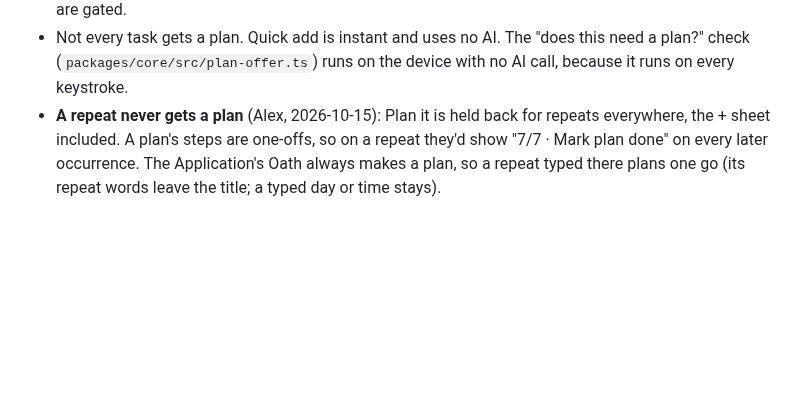
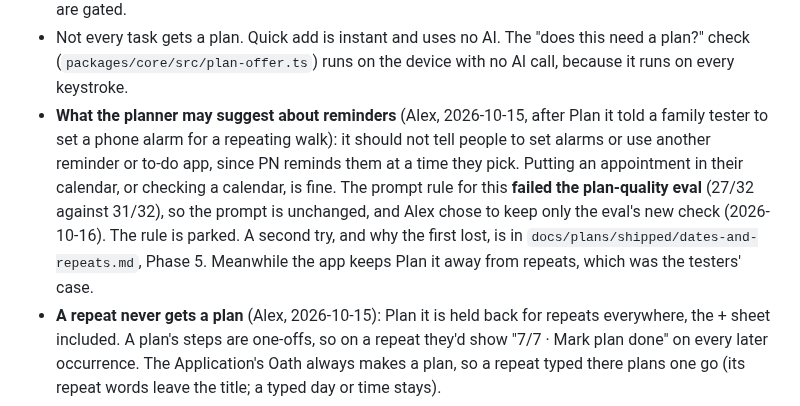
Before and after one commit to alexja2008-creator/Procrasti-nation, a Markdown page: DECISIONS.md, the part around the change. Rendered like a GitHub page; blank space fills up the shorter version.

```diff
--- a/DECISIONS.md
+++ b/DECISIONS.md
@@ -43,6 +43,7 @@ More detail: `CLAUDE.md` and each folder's own `CLAUDE.md` (rules and patterns),
 - Plans are built by Claude Sonnet. Haiku is used only for small jobs where an eval proved it's good enough. It failed both the plan eval (2/30) and the "I'm stuck" eval (8/16).
 - Any change to a prompt or model must pass its eval first: `apps/site/evals/plan-quality` (plans) and `apps/site/evals/unstick` ("I'm stuck"). Findings about prompts are welcome; changes to them are gated.
 - Not every task gets a plan. Quick add is instant and uses no AI. The "does this need a plan?" check (`packages/core/src/plan-offer.ts`) runs on the device with no AI call, because it runs on every keystroke.
+- **What the planner may suggest about reminders** (Alex, 2026-10-15, after Plan it told a family tester to set a phone alarm for a repeating walk): it should not tell people to set alarms or use another reminder or to-do app, since PN reminds them at a time they pick. Putting an appointment in their calendar, or checking a calendar, is fine. The prompt rule for this **failed the plan-quality eval** (27/32 against 31/32), so the prompt is unchanged, and Alex chose to keep only the eval's new check (2026-10-16). The rule is parked. A second try, and why the first lost, is in `docs/plans/shipped/dates-and-repeats.md`, Phase 5. Meanwhile the app keeps Plan it away from repeats, which was the testers' case.
 - **A repeat never gets a plan** (Alex, 2026-10-15): Plan it is held back for repeats everywhere, the + sheet included. A plan's steps are one-offs, so on a repeat they'd show "7/7 · Mark plan done" on every later occurrence. The Application's Oath always makes a plan, so a repeat typed there plans one go (its repeat words leave the title; a typed day or time stays).
 - The button always reads **"Plan it"** (Alex rejected "Make it smaller" and "Want a plan?").
 
```
Also changed, not shown: STATUS.md (+26 -3 lines), 2 other files.
